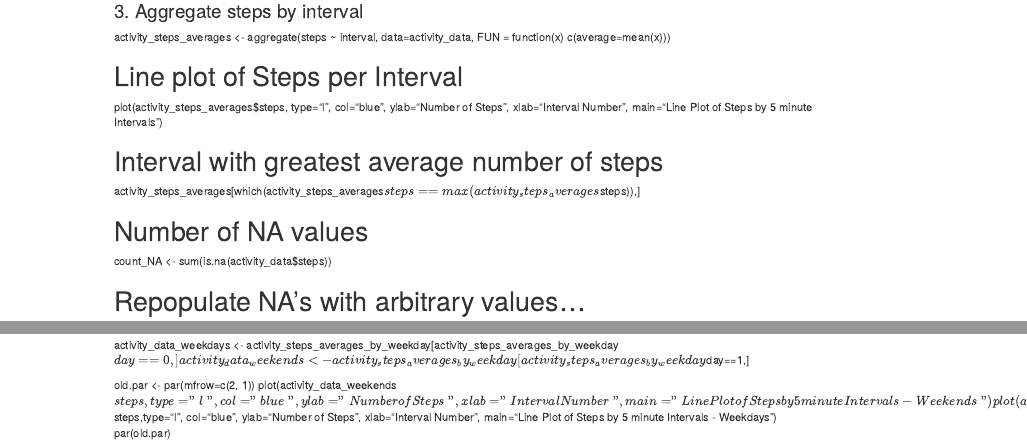
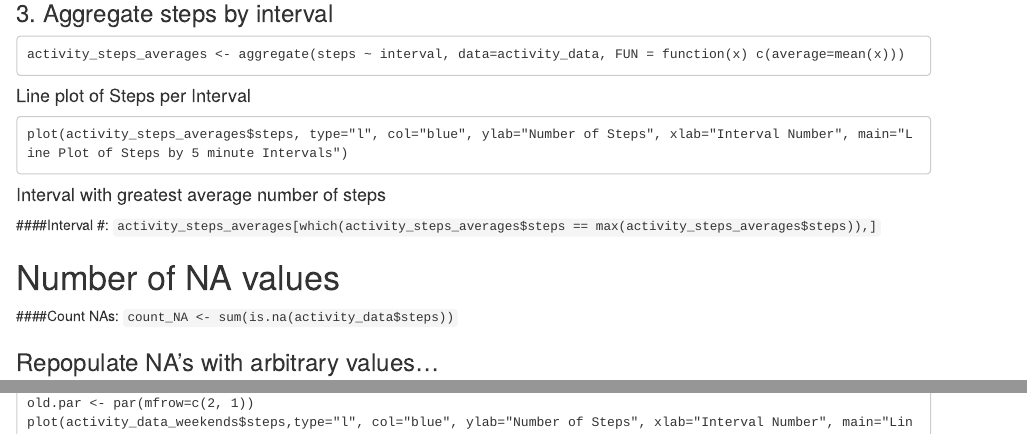
Before and after one commit to rseeton/RepData_PeerAssessment1, an R Markdown document (PA1_template.Rmd): the page in a window 1100 px wide, from 700 px down before the commit and from 900 px down after it, so that both start at the same text, and a second part further down, joined at a grey line. Rendered offline with R 4.5, knitr and Pandoc, with nearby package versions.

Commit message:
Extended Knitr markdown

````diff
--- a/PA1_template.Rmd
+++ b/PA1_template.Rmd
@@ -44,16 +44,18 @@ plot(x, sin(seq(-pi, pi, by = 0.1)), type = "l", col = "red", xlab = "angle",
 ####Median number of Steps per Day: `median(activity_steps_totals$steps)`
 
 ### 3. Aggregate steps by interval
+```
 activity_steps_averages <- aggregate(steps ~ interval, data=activity_data, FUN = function(x) c(average=mean(x)))
+```
+#### Line plot of Steps per Interval
+```
+plot(activity_steps_averages$steps, type="l", col="blue", ylab="Number of Steps", xlab="Interval Number", main="Line Plot of Steps by 5 minute Intervals")
+```
 
-# Line plot of Steps per Interval
-plot(activity_steps_averages$steps, type="l", col="blue", ylab="Number of Steps", xlab="Interval Number", main="Line Plot of Steps by 5 minute Intervals")
-
-
-# Interval with greatest average number of steps
-activity_steps_averages[which(activity_steps_averages$steps == max(activity_steps_averages$steps)),]
+#### Interval with greatest average number of steps
+####Interval #: `activity_steps_averages[which(activity_steps_averages$steps == max(activity_steps_averages$steps)),]`
 
 # Number of NA values
-count_NA <- sum(is.na(activity_data$steps))
+####Count NAs: `count_NA <- sum(is.na(activity_data$steps))`
 
-# Repopulate NA's with arbitrary values...
+### Repopulate NA's with arbitrary values...
````
Also changed, not shown: PA1_template.Rmd (19 more changed lines).
